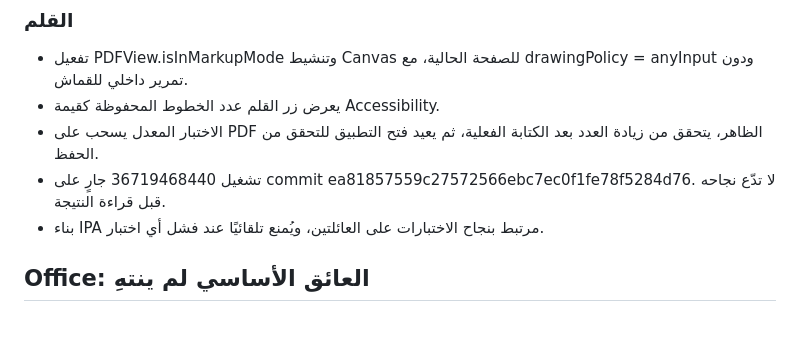
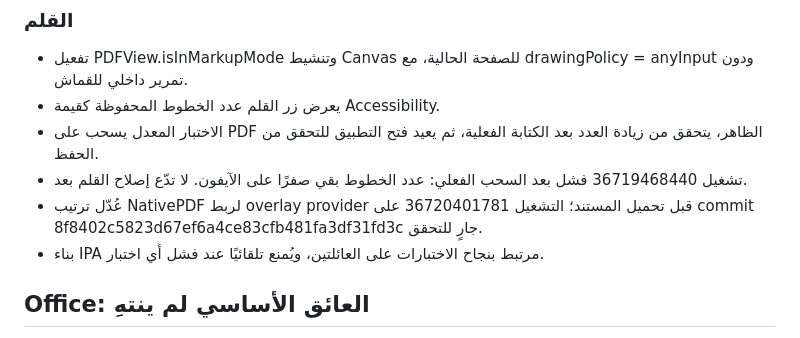
Before and after one commit to x6one/hashiya-ios, a Markdown page: STATUS.md, the part around the change. GitHub-like rendering.

Commit message:
Record reproduced touch failure and overlay initialization fix under test [skip ci]

```diff
--- a/STATUS.md
+++ b/STATUS.md
@@ -13,7 +13,8 @@
 - تفعيل PDFView.isInMarkupMode وتنشيط Canvas للصفحة الحالية، مع drawingPolicy = anyInput ودون تمرير داخلي للقماش.
 - يعرض زر القلم عدد الخطوط المحفوظة كقيمة Accessibility.
 - الاختبار المعدل يسحب على PDF الظاهر، يتحقق من زيادة العدد بعد الكتابة الفعلية، ثم يعيد فتح التطبيق للتحقق من الحفظ.
-- تشغيل 36719468440 جارٍ على commit ea81857559c27572566ebc7ec0f1fe78f5284d76. لا تدّع نجاحه قبل قراءة النتيجة.
+- تشغيل 36719468440 فشل بعد السحب الفعلي: عدد الخطوط بقي صفرًا على الآيفون. لا تدّع إصلاح القلم بعد.
+- عُدّل ترتيب NativePDF لربط overlay provider قبل تحميل المستند؛ التشغيل 36720401781 على commit 8f8402c5823d67ef6a4ce83cfb481fa3df31fd3c جارٍ للتحقق.
 - بناء IPA مرتبط بنجاح الاختبارات على العائلتين، ويُمنع تلقائيًا عند فشل أي اختبار.
 
 ## Office: العائق الأساسي لم ينتهِ
```
